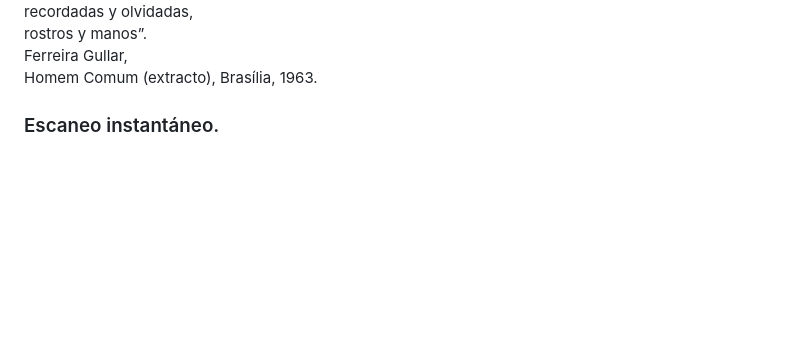
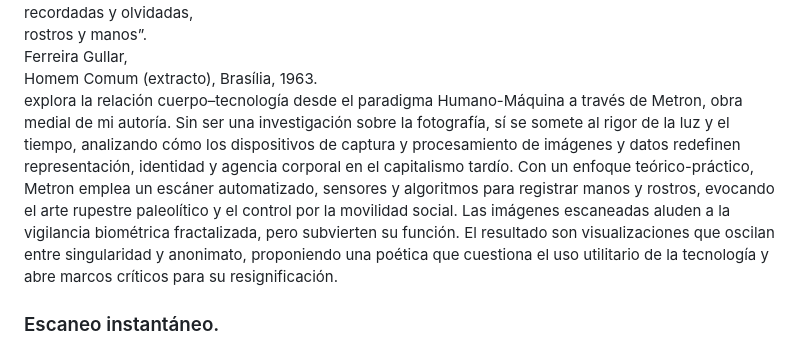
Before and after one commit to mauricixx/metron, a Markdown page: README.md, the part around the change. Rendered like a GitHub page; blank space fills up the shorter version.

```diff
--- a/README.md
+++ b/README.md
@@ -21,6 +21,8 @@ METRON
 
 <div style="text-align: right">Ferreira Gullar, </div>
 <div style="text-align: right">Homem Comum (extracto), Brasília, 1963. </div>
+
+explora la relación cuerpo–tecnología desde el paradigma Humano-Máquina a través de Metron, obra medial de mi autoría. Sin ser una investigación sobre la fotografía, sí se somete al rigor de la luz y el tiempo, analizando cómo los dispositivos de captura y procesamiento de imágenes y datos redefinen representación, identidad y agencia corporal en el capitalismo tardío. Con un enfoque teórico-práctico, Metron emplea un escáner automatizado, sensores y algoritmos para registrar manos y rostros, evocando el arte rupestre paleolítico y el control por la movilidad social. Las imágenes escaneadas aluden a la vigilancia biométrica fractalizada, pero subvierten su función. El resultado son visualizaciones que oscilan entre singularidad y anonimato, proponiendo una poética que cuestiona el uso utilitario de la tecnología y abre marcos críticos para su resignificación.
 
 
 ### Escaneo instantáneo.
```
